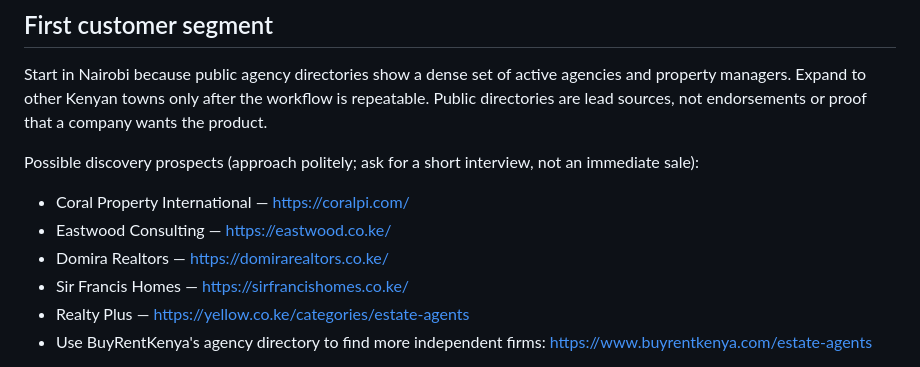
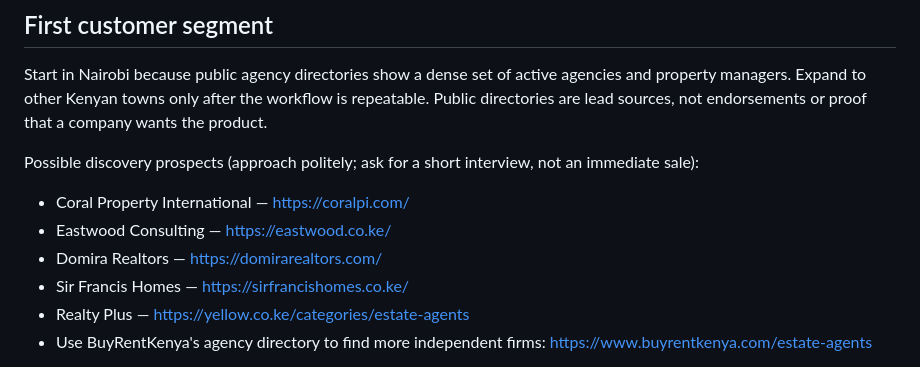
Before and after one commit to pm7728071-ux/estate-ai-agent-crm, a Markdown page: docs/GO_TO_MARKET.md, the part around the change. GitHub-like rendering.

Commit message:
Correct prospect website in go-to-market guide

```diff
--- a/docs/GO_TO_MARKET.md
+++ b/docs/GO_TO_MARKET.md
@@ -29,7 +29,7 @@ Start in Nairobi because public agency directories show a dense set of active ag
 Possible discovery prospects (approach politely; ask for a short interview, not an immediate sale):
 - Coral Property International — https://coralpi.com/
 - Eastwood Consulting — https://eastwood.co.ke/
-- Domira Realtors — https://domirarealtors.co.ke/
+- Domira Realtors — https://domirarealtors.com/
 - Sir Francis Homes — https://sirfrancishomes.co.ke/
 - Realty Plus — https://yellow.co.ke/categories/estate-agents
 - Use BuyRentKenya's agency directory to find more independent firms: https://www.buyrentkenya.com/estate-agents
```
